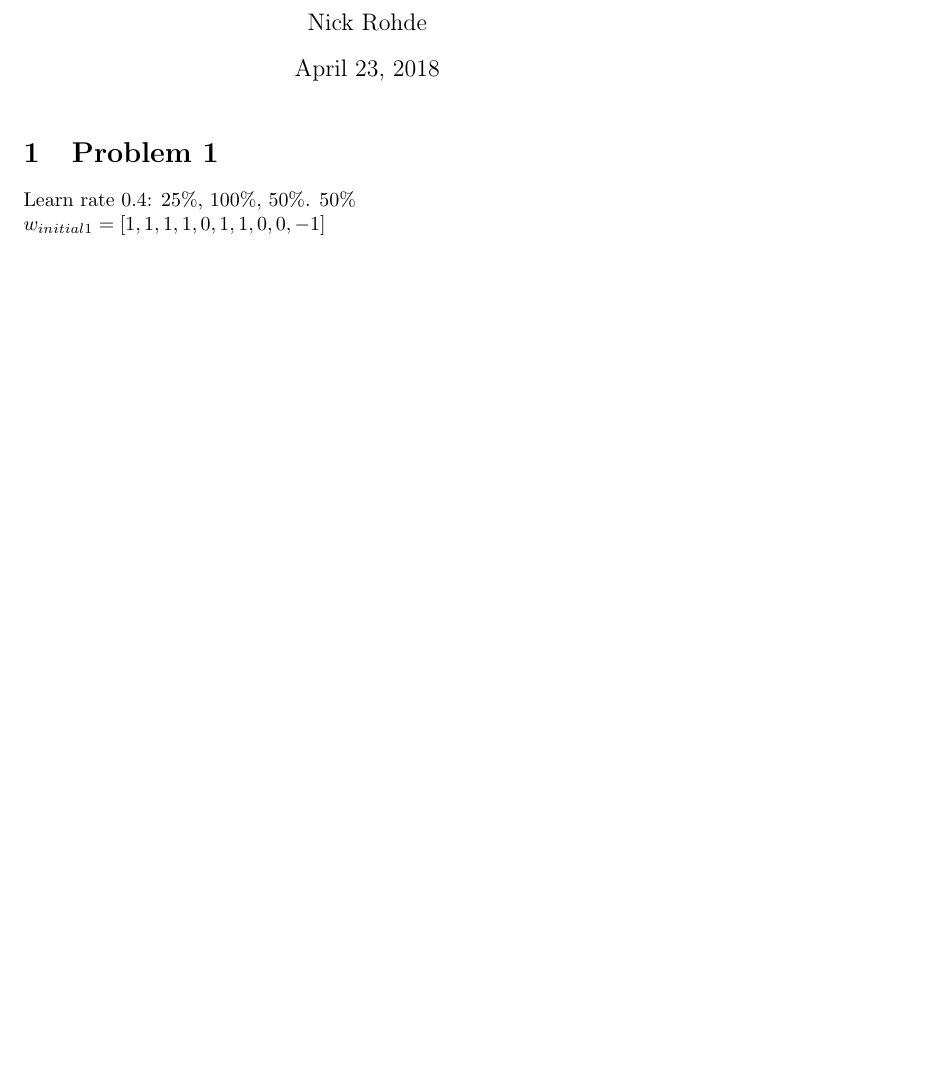
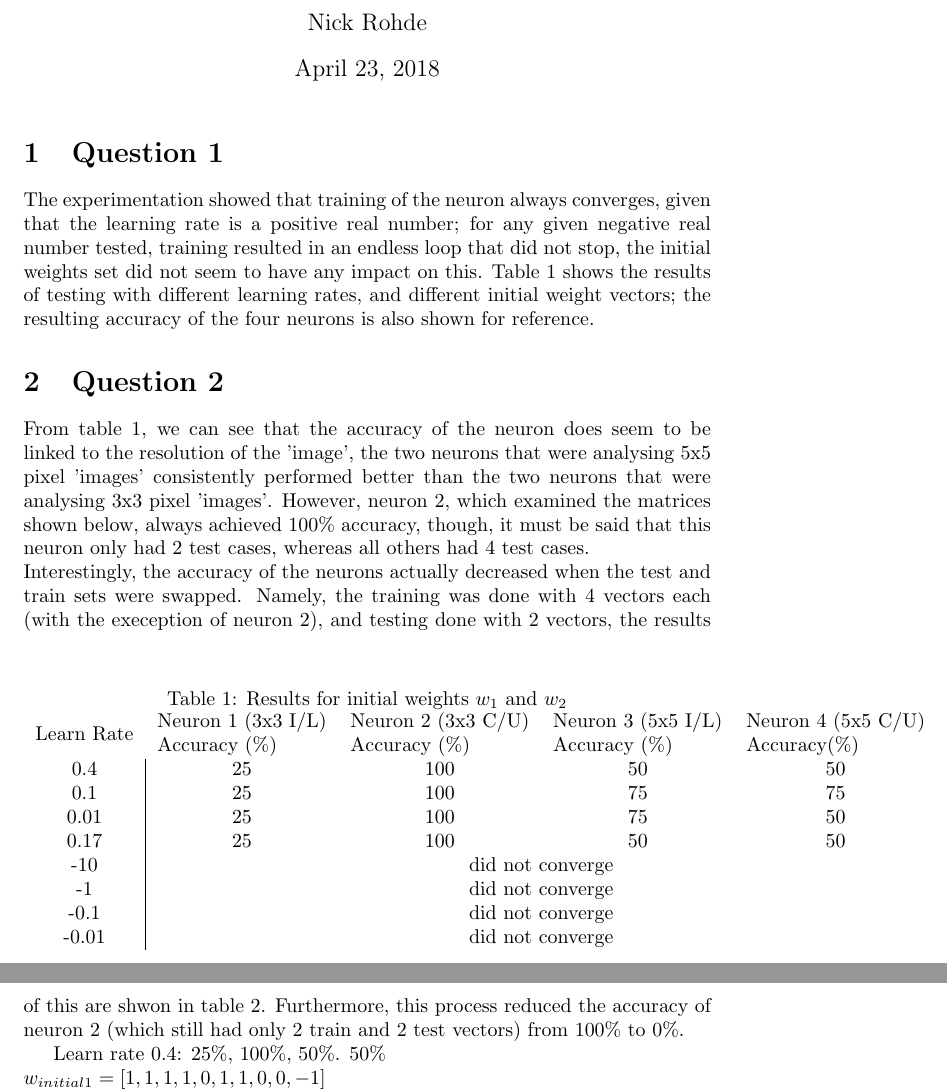
Before and after one commit to nickrohde/CS457_Lab2, a LaTeX document (project2.tex): part of the page before the commit and two parts of pages 1 and 2 of 2 after it, the two joined at a grey line, cut so that both start at the same text, the shorter picture padded with empty space. Compiled offline with pdfLaTeX.

Commit message:
updated tex

```diff
--- a/project2.tex
+++ b/project2.tex
@@ -9,7 +9,29 @@
 \maketitle
 
 
-\section{Problem 1}
+\section{Question 1}
+The experimentation showed that training of the neuron always converges, given that the learning rate is a positive real number; for any given negative real number tested, training resulted in an endless loop that did not stop, the initial weights set did not seem to have any impact on this. Table 1 shows the results of testing with different learning rates, and different initial weight vectors; the resulting accuracy of the four neurons is also shown for reference.
+
+\begin{table}[]
+\centering
+\caption{Results for initial weights $w_{1}$ and $w_{2}$}
+\label{my-label}
+\begin{tabular}{c|cccc}
+\multicolumn{1}{l}{Learn Rate} & \multicolumn{1}{l}{\begin{tabular}[c]{@{}l@{}}Neuron 1 (3x3 I/L)\\ Accuracy (\%)\end{tabular}} & \multicolumn{1}{l}{\begin{tabular}[c]{@{}l@{}}Neuron 2 (3x3 C/U)\\ Accuracy (\%)\end{tabular}} & \multicolumn{1}{l}{\begin{tabular}[c]{@{}l@{}}Neuron 3 (5x5 I/L)\\ Accuracy (\%)\end{tabular}} & \multicolumn{1}{l}{\begin{tabular}[c]{@{}l@{}}Neuron 4 (5x5 C/U)\\ Accuracy(\%)\end{tabular}} \\
+0.4                            & 25                                                                                             & 100                                                                                            & 50                                                                                             & 50                                                                                            \\
+0.1                            & 25                                                                                             & 100                                                                                            & 75                                                                                             & 75                                                                                            \\
+0.01                           & 25                                                                                             & 100                                                                                            & 75                                                                                             & 50                                                                                            \\
+0.17                           & 25                                                                                             & 100                                                                                            & 50                                                                                             & 50                                                                                            \\
+-10                            & \multicolumn{4}{c}{did not converge}                                                                                                                                                                                                                                                                                                                                                             \\
+-1                             & \multicolumn{4}{c}{did not converge}                                                                                                                                                                                                                                                                                                                                                             \\
+-0.1                           & \multicolumn{4}{c}{did not converge}                                                                                                                                                                                                                                                                                                                                                             \\
+-0.01                          & \multicolumn{4}{c}{did not converge}
+\end{tabular}
+\end{table}
+
+\section{Question 2}
+From table 1, we can see that the accuracy of the neuron does seem to be linked to the resolution of the 'image', the two neurons that were analysing 5x5 pixel 'images' consistently performed better than the two neurons that were analysing 3x3 pixel 'images'. However, neuron 2, which examined the matrices shown below, always achieved 100\% accuracy, though, it must be said that this neuron only had 2 test cases, whereas all others had 4 test cases.\\ Interestingly, the accuracy of the neurons actually decreased when the test and train sets were swapped. Namely, the training was done with 4 vectors each (with the exeception of neuron 2), and testing done with 2 vectors, the results of this are shwon in table 2. Furthermore, this process reduced the accuracy of neuron 2 (which still had only 2 train and 2 test vectors) from 100\% to 0\%.
+
 
 Learn rate 0.4: 25\%, 100\%, 50\%. 50\%\\
 $w_{initial1} = [1,1,1,1,0,1,1,0,0,-1]$\\
```
Also changed, not shown: 1 other file.
